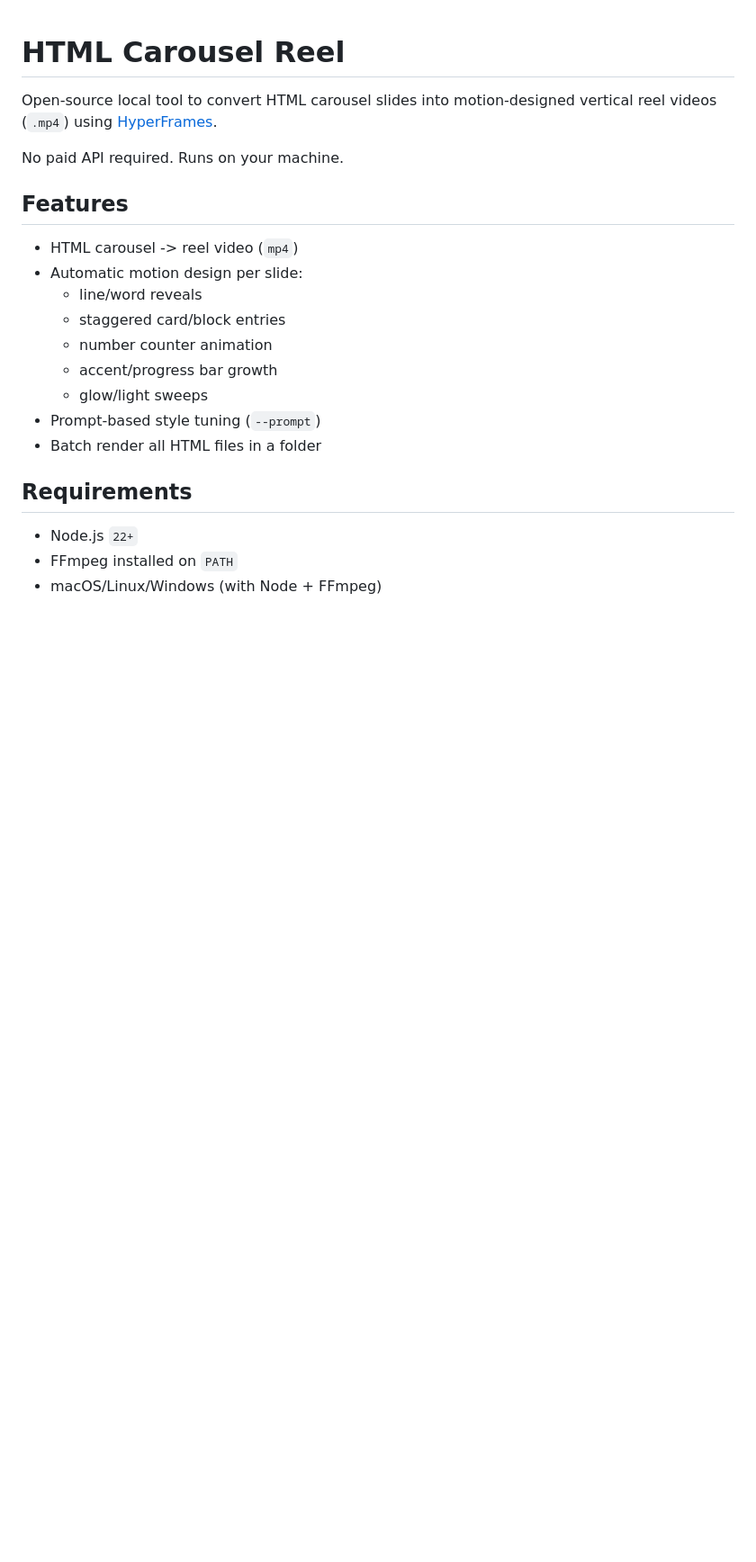
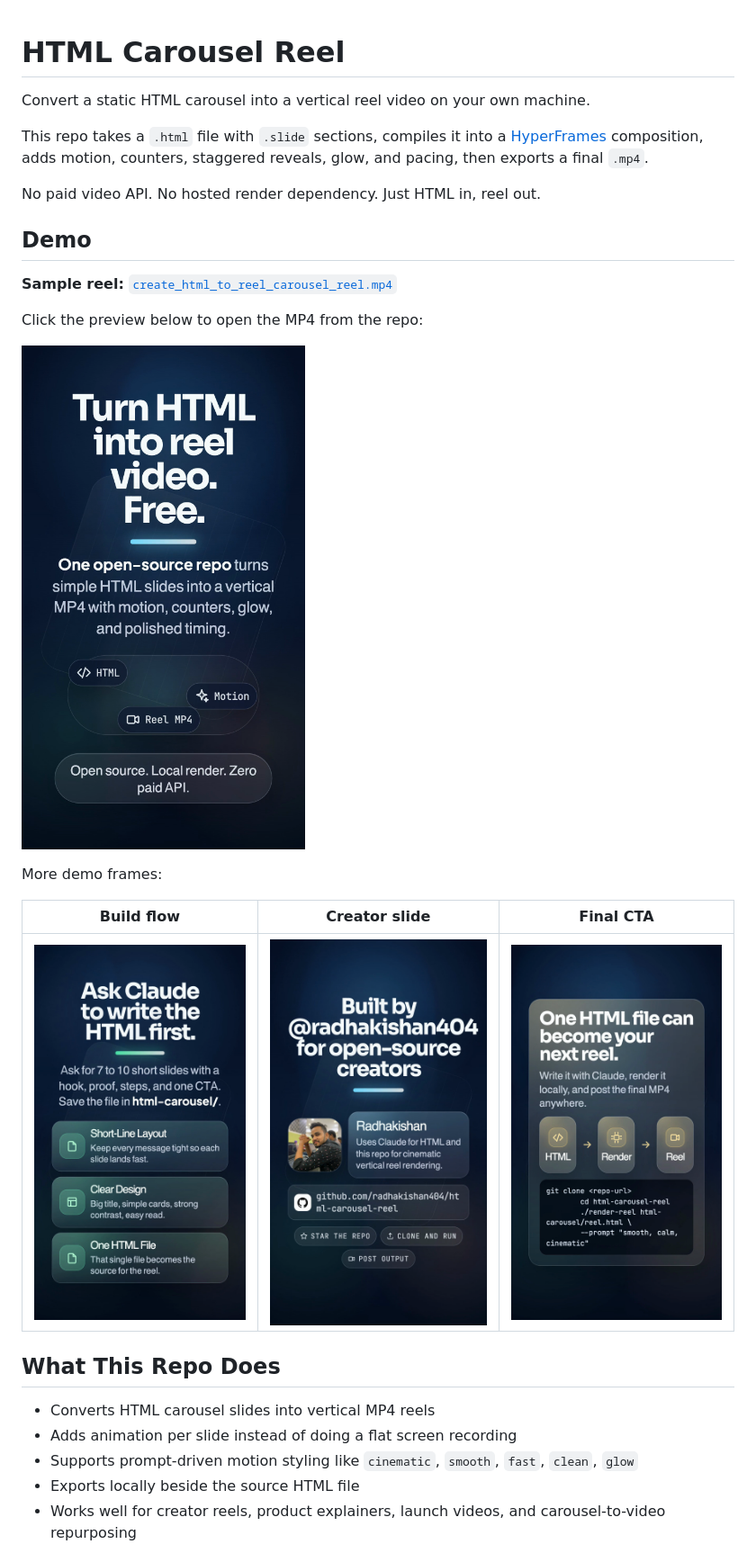
Before and after one commit to radhakishan404/html-carousel-reel, a Markdown page: README.md, the part around the change printed below. Shown: that part at 90% size. Drawn GitHub-style; pictures changed too: docs/demo/demo-creator.png (added), docs/demo/demo-cta.png (added), docs/demo/demo-flow.png (added); blank space fills up the shorter version.

Commit message:
Polish README and add demo reel assets

```diff
--- a/README.md
+++ b/README.md
@@ -1,23 +1,30 @@
 # HTML Carousel Reel
 
-Open-source local tool to convert HTML carousel slides into motion-designed vertical reel videos (`.mp4`) using [HyperFrames](https://github.com/heygen-com/hyperframes).
+Convert a static HTML carousel into a vertical reel video on your own machine.
 
-No paid API required. Runs on your machine.
+This repo takes a `.html` file with `.slide` sections, compiles it into a [HyperFrames](https://github.com/heygen-com/hyperframes) composition, adds motion, counters, staggered reveals, glow, and pacing, then exports a final `.mp4`.
 
-## Features
+No paid video API. No hosted render dependency. Just HTML in, reel out.
 
-- HTML carousel -> reel video (`mp4`)
-- Automatic motion design per slide:
-  - line/word reveals
-  - staggered card/block entries
-  - number counter animation
-  - accent/progress bar growth
-  - glow/light sweeps
-- Prompt-based style tuning (`--prompt`)
-- Batch render all HTML files in a folder
+## Demo
 
-## Requirements
+**Sample reel:** [`create_html_to_reel_carousel_reel.mp4`](./html-carousel/create_html_to_reel_carousel_reel.mp4)
 
-- Node.js `22+`
-- FFmpeg installed on `PATH`
-- macOS/Linux/Windows (with Node + FFmpeg)
+Click the preview below to open the MP4 from the repo:
+
+[![Demo reel preview](./docs/demo/demo-hero.png)](./html-carousel/create_html_to_reel_carousel_reel.mp4)
+
+More demo frames:
+
+| Build flow | Creator slide | Final CTA |
+| --- | --- | --- |
+| ![Build flow](./docs/demo/demo-flow.png) | ![Creator slide](./docs/demo/demo-creator.png) | ![Final CTA](./docs/demo/demo-cta.png) |
+
+## What This Repo Does
+
+- Converts HTML carousel slides into vertical MP4 reels
+- Adds animation per slide instead of doing a flat screen recording
+- Supports prompt-driven motion styling like `cinematic`, `smooth`, `fast`, `clean`, `glow`
+- Exports locally beside the source HTML file
+- Works well for creator reels, product explainers, launch videos, and carousel-to-video repurposing
+
```
Also changed, not shown: other parts of README.md (+99 -49 lines), 2 other files.
